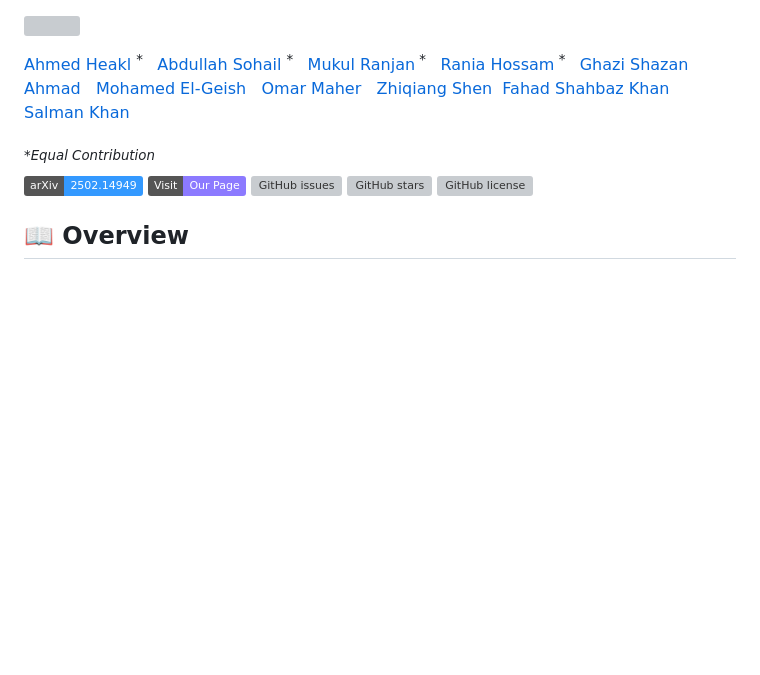
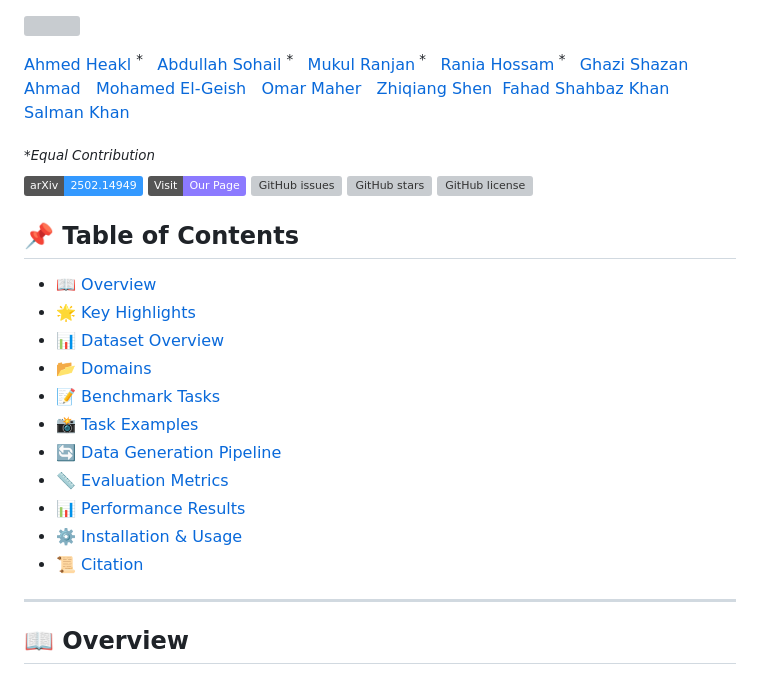
Before and after one commit to mbzuai-oryx/KITAB-Bench, a Markdown page: README.md, the part around the change printed below. Drawn GitHub-style; badges without logos; blank space fills up the shorter version; grey boxes are pictures that could not be loaded.

```diff
--- a/README.md
+++ b/README.md
@@ -22,6 +22,21 @@
   [![GitHub license](https://img.shields.io/github/license/mbzuai-oryx/KITAB-Bench?color=FF6666)](https://github.com/mbzuai-oryx/KITAB-Bench/blob/main/LICENSE)
   <br>
 
+## 📌 Table of Contents
+- [📖 Overview](#-overview)
+- [🌟 Key Highlights](#-key-highlights)
+- [📊 Dataset Overview](#-dataset-overview)
+- [📂 Domains](#-domains)
+- [📝 Benchmark Tasks](#-benchmark-tasks)
+- [📸 Task Examples](#-task-examples)
+- [🔄 Data Generation Pipeline](#-data-generation-pipeline)
+- [📏 Evaluation Metrics](#-evaluation-metrics)
+- [📊 Performance Results](#-performance-results)
+- [⚙️ Installation & Usage](#-installation--usage)
+- [📜 Citation](#-citation)
+
+---
+
 ## 📖 **Overview**
 With the increasing adoption of **⚡ Retrieval-Augmented Generation (RAG)** in document processing, robust Arabic **🔍 Optical Character Recognition (OCR)** is essential for knowledge extraction. Arabic OCR presents unique challenges due to:
 
```
Also changed, not shown: other parts of README.md (+5 -4 lines).
